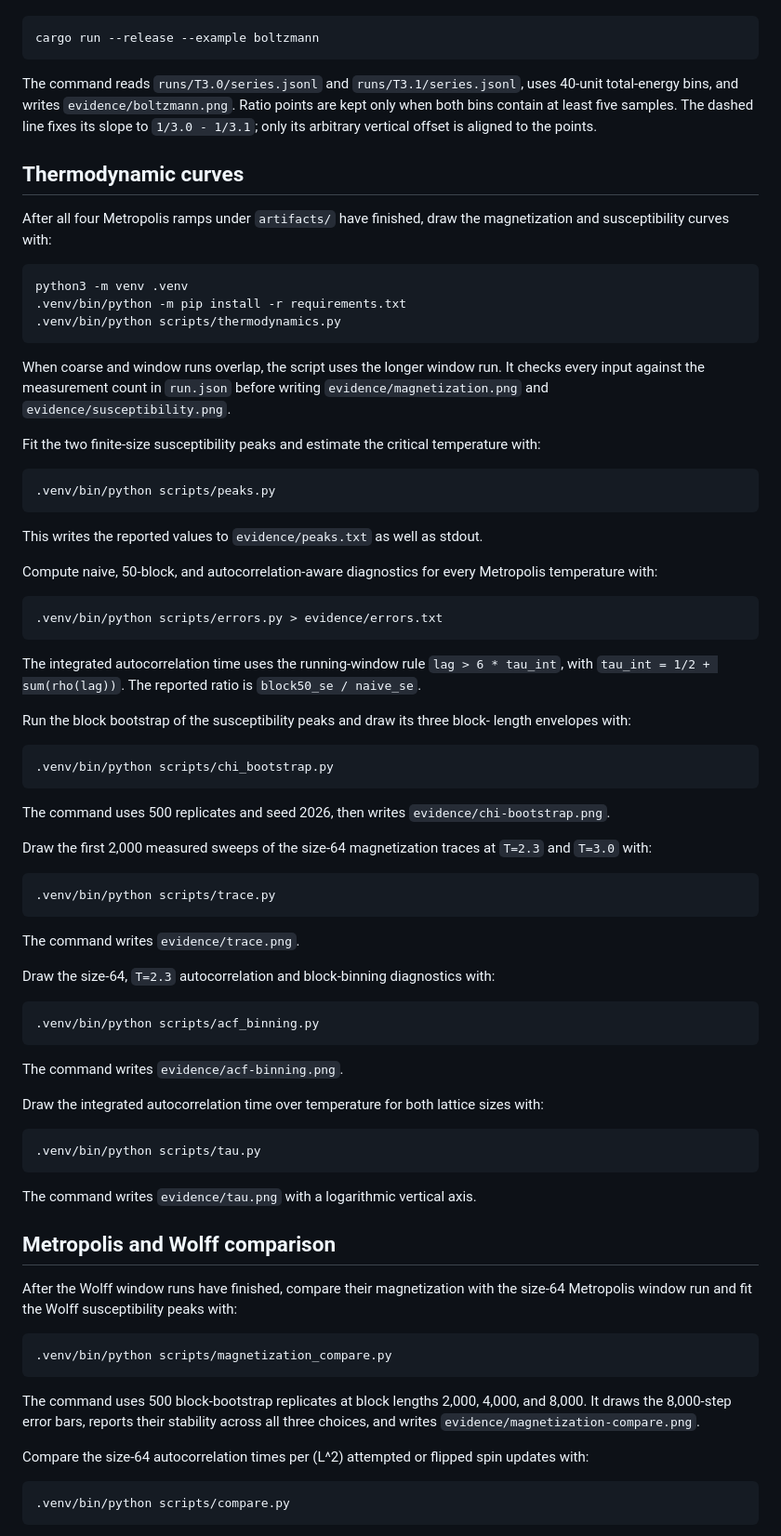
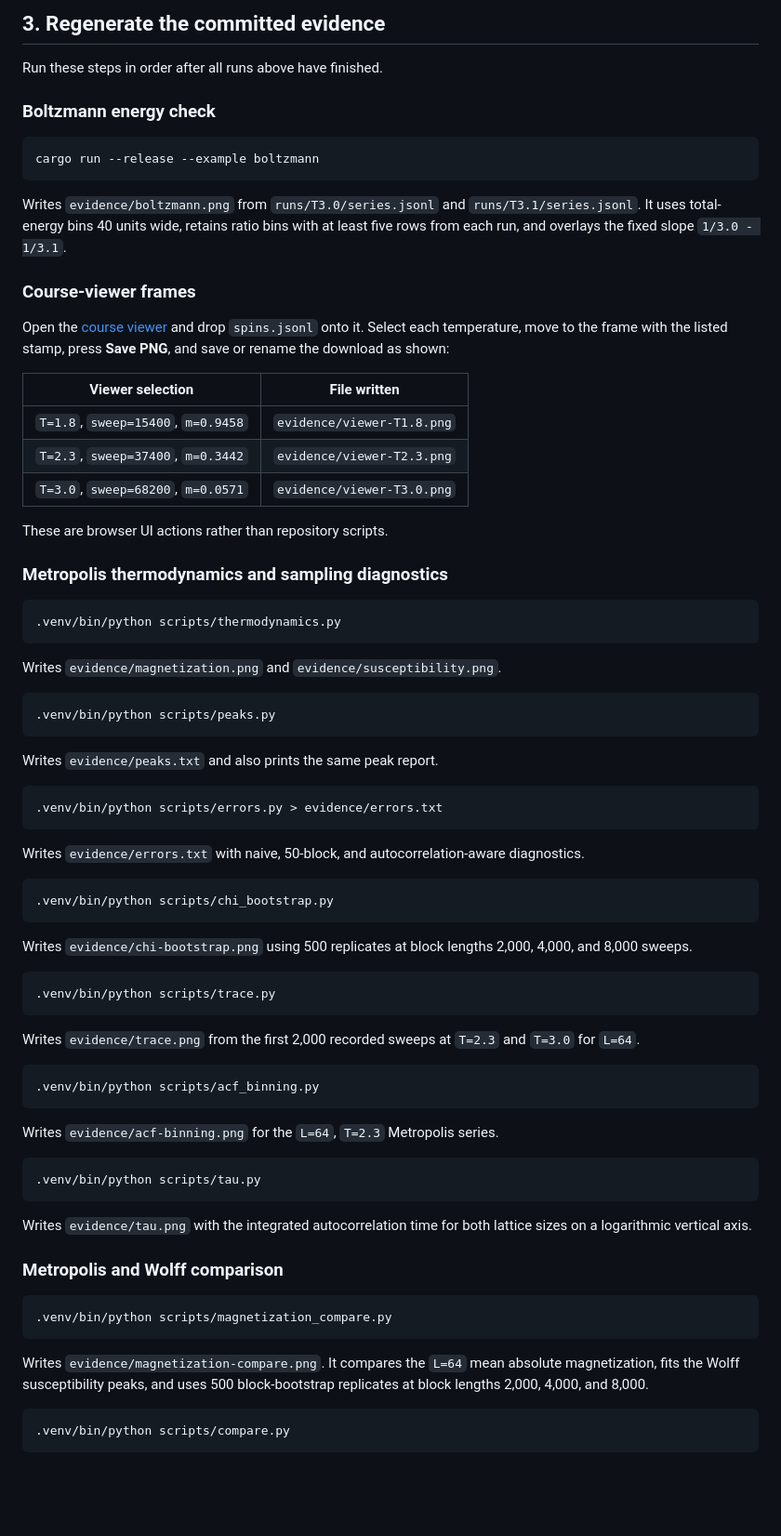
Before and after one commit to tttt2342/AMAT5315-2026Fall-Exercise, a Markdown page: week3/README.md, the part around one of its changes. Shown at 93% size. Rendered like a GitHub page; blank space fills up the shorter version.

Commit message:
Document Week 3 evidence reproduction

````diff
--- a/week3/README.md
+++ b/week3/README.md
@@ -6,100 +101,89 @@ From `week3/`, redraw the energy histograms and probability-ratio check with:
+## 3. Regenerate the committed evidence
+
+Run these steps in order after all runs above have finished.
+
+### Boltzmann energy check
 
 ```bash
 cargo run --release --example boltzmann
 ```
 
-The command reads `runs/T3.0/series.jsonl` and `runs/T3.1/series.jsonl`, uses
-40-unit total-energy bins, and writes `evidence/boltzmann.png`. Ratio points are
-kept only when both bins contain at least five samples. The dashed line fixes its
-slope to `1/3.0 - 1/3.1`; only its arbitrary vertical offset is aligned to the
-points.
+Writes `evidence/boltzmann.png` from `runs/T3.0/series.jsonl` and
+`runs/T3.1/series.jsonl`. It uses total-energy bins 40 units wide, retains ratio
+bins with at least five rows from each run, and overlays the fixed slope
+`1/3.0 - 1/3.1`.
 
-## Thermodynamic curves
+### Course-viewer frames
 
-After all four Metropolis ramps under `artifacts/` have finished, draw the
-magnetization and susceptibility curves with:
+Open the [course viewer](https://giggleliu.github.io/AMAT5315-2026Fall/week3-viewer.html)
+and drop `spins.jsonl` onto it. Select each temperature, move to the frame with
+the listed stamp, press **Save PNG**, and save or rename the download as shown:
+
+| Viewer selection | File written |
+| --- | --- |
+| `T=1.8`, `sweep=15400`, `m=0.9458` | `evidence/viewer-T1.8.png` |
+| `T=2.3`, `sweep=37400`, `m=0.3442` | `evidence/viewer-T2.3.png` |
+| `T=3.0`, `sweep=68200`, `m=0.0571` | `evidence/viewer-T3.0.png` |
+
+These are browser UI actions rather than repository scripts.
+
+### Metropolis thermodynamics and sampling diagnostics
 
 ```bash
-python3 -m venv .venv
-.venv/bin/python -m pip install -r requirements.txt
 .venv/bin/python scripts/thermodynamics.py
 ```
 
-When coarse and window runs overlap, the script uses the longer window run. It
-checks every input against the measurement count in `run.json` before writing
-`evidence/magnetization.png` and `evidence/susceptibility.png`.
-
-Fit the two finite-size susceptibility peaks and estimate the critical
-temperature with:
+Writes `evidence/magnetization.png` and `evidence/susceptibility.png`.
 
 ```bash
 .venv/bin/python scripts/peaks.py
 ```
 
-This writes the reported values to `evidence/peaks.txt` as well as stdout.
-
-Compute naive, 50-block, and autocorrelation-aware diagnostics for every
-Metropolis temperature with:
+Writes `evidence/peaks.txt` and also prints the same peak report.
 
 ```bash
 .venv/bin/python scripts/errors.py > evidence/errors.txt
 ```
 
-The integrated autocorrelation time uses the running-window rule
-`lag > 6 * tau_int`, with `tau_int = 1/2 + sum(rho(lag))`. The reported ratio
-is `block50_se / naive_se`.
-
-Run the block bootstrap of the susceptibility peaks and draw its three block-
-length envelopes with:
+Writes `evidence/errors.txt` with naive, 50-block, and autocorrelation-aware
+diagnostics.
 
 ```bash
 .venv/bin/python scripts/chi_bootstrap.py
 ```
 
-The command uses 500 replicates and seed 2026, then writes
-`evidence/chi-bootstrap.png`.
-
-Draw the first 2,000 measured sweeps of the size-64 magnetization traces at
-`T=2.3` and `T=3.0` with:
+Writes `evidence/chi-bootstrap.png` using 500 replicates at block lengths 2,000,
+4,000, and 8,000 sweeps.
 
 ```bash
 .venv/bin/python scripts/trace.py
 ```
 
-The command writes `evidence/trace.png`.
-
-Draw the size-64, `T=2.3` autocorrelation and block-binning diagnostics with:
+Writes `evidence/trace.png` from the first 2,000 recorded sweeps at `T=2.3` and
+`T=3.0` for `L=64`.
 
 ```bash
 .venv/bin/python scripts/acf_binning.py
 ```
 
-The command writes `evidence/acf-binning.png`.
-
-Draw the integrated autocorrelation time over temperature for both lattice
-sizes with:
+Writes `evidence/acf-binning.png` for the `L=64`, `T=2.3` Metropolis series.
 
 ```bash
 .venv/bin/python scripts/tau.py
 ```
 
-The command writes `evidence/tau.png` with a logarithmic vertical axis.
+Writes `evidence/tau.png` with the integrated autocorrelation time for both
+lattice sizes on a logarithmic vertical axis.
 
-## Metropolis and Wolff comparison
-
-After the Wolff window runs have finished, compare their magnetization with the
-size-64 Metropolis window run and fit the Wolff susceptibility peaks with:
+### Metropolis and Wolff comparison
 
 ```bash
 .venv/bin/python scripts/magnetization_compare.py
 ```
 
-The command uses 500 block-bootstrap replicates at block lengths 2,000, 4,000,
-and 8,000. It draws the 8,000-step error bars, reports their stability across
-all three choices, and writes `evidence/magnetization-compare.png`.
-
-Compare the size-64 autocorrelation times per (L^2) attempted or flipped spin
-updates with:
+Writes `evidence/magnetization-compare.png`. It compares the `L=64` mean
+absolute magnetization, fits the Wolff susceptibility peaks, and uses 500
+block-bootstrap replicates at block lengths 2,000, 4,000, and 8,000.
 
 ```bash
 .venv/bin/python scripts/compare.py
````
Also changed, not shown: other parts of week3/README.md (+140 -6 lines).
